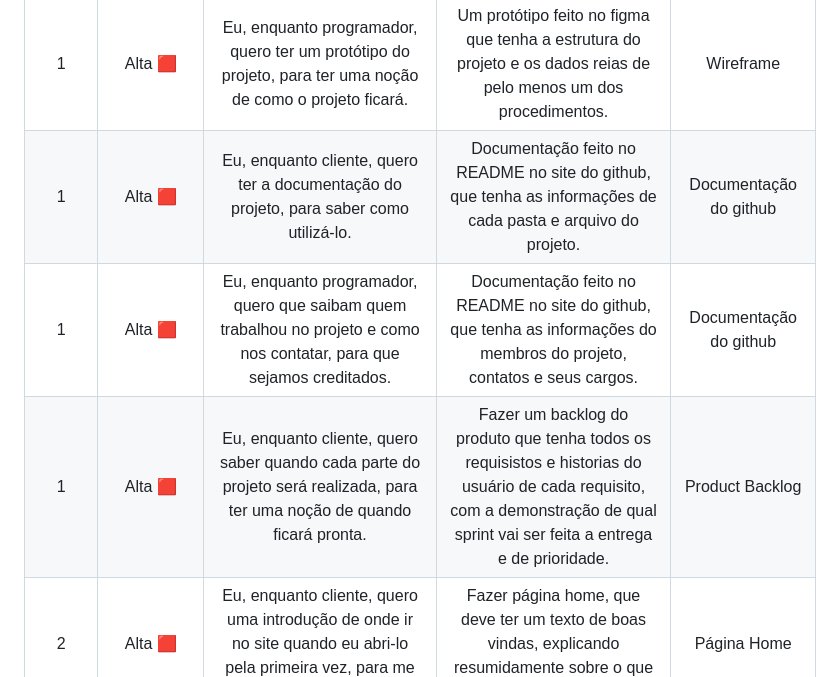
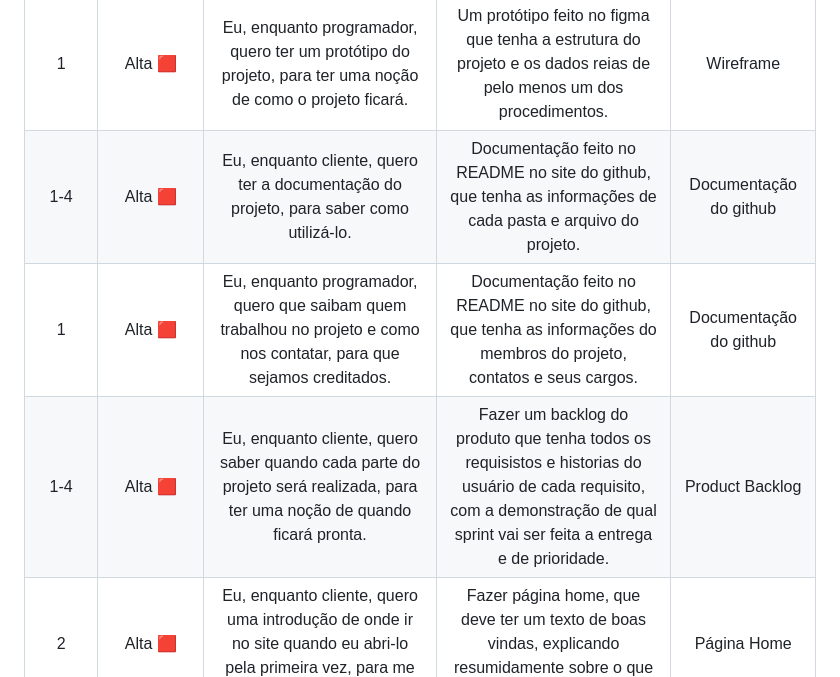
Before and after one commit to equipedevo/API_1, a Markdown page: doc/sprint/BacklogCompleto.md, the part around the change. Rendered like a GitHub page.

Commit message:
Arrumei sprint: "Documentação" e "Backlog"

```diff
--- a/doc/sprint/BacklogCompleto.md
+++ b/doc/sprint/BacklogCompleto.md
@@ -1,9 +1,9 @@
 | Sprint |       Prioridade      |                                                                                                    User Story                                                                                                    |                                                                                    Critério de Aceitação                                                                                     |             Requisito            |
 | :----: | :-------------------: | :--------------------------------------------------------------------------------------------------------------------------------------------------------------------------------------------------------------: | :------------------------------------------------------------------------------------------------------------------------------------------------------------------------------------------: | :------------------------------: |
 | 1      | Alta :red_square:     | Eu, enquanto programador, quero ter um protótipo do projeto, para ter uma noção de como o projeto ficará.                                                                                                        | Um protótipo feito no figma que tenha a estrutura do projeto e os dados reias de pelo menos um dos procedimentos.                                                                            | Wireframe                        |
-| 1      | Alta :red_square:     | Eu, enquanto cliente, quero ter a documentação do projeto, para saber como utilizá-lo.                                                                                                                           | Documentação feito no README no site do github, que tenha as informações de cada pasta e arquivo do projeto.                                                                                 |Documentação do github            |
+| 1-4    | Alta :red_square:     | Eu, enquanto cliente, quero ter a documentação do projeto, para saber como utilizá-lo.                                                                                                                           | Documentação feito no README no site do github, que tenha as informações de cada pasta e arquivo do projeto.                                                                                 |Documentação do github            |
 | 1      | Alta :red_square:     | Eu, enquanto programador, quero que saibam quem trabalhou no projeto e como nos contatar, para que sejamos creditados.                                                                                           | Documentação feito no README no site do github, que tenha as informações do membros do projeto, contatos e seus cargos.                                                                      | Documentação do github           |
-| 1      | Alta :red_square:     | Eu, enquanto cliente, quero saber quando cada parte do projeto será realizada, para ter uma noção de quando ficará pronta.                                                                                       | Fazer um backlog do produto que tenha todos os requisistos e historias do usuário de cada requisito, com a demonstração de qual sprint vai ser feita a entrega e de prioridade.              | Product Backlog                  |
+| 1-4    | Alta :red_square:     | Eu, enquanto cliente, quero saber quando cada parte do projeto será realizada, para ter uma noção de quando ficará pronta.                                                                                       | Fazer um backlog do produto que tenha todos os requisistos e historias do usuário de cada requisito, com a demonstração de qual sprint vai ser feita a entrega e de prioridade.              | Product Backlog                  |
 | 2      | Alta :red_square:     | Eu, enquanto cliente, quero uma introdução de onde ir no site quando eu abri-lo pela primeira vez, para me direcionar nele.                                                                                      | Fazer página home, que deve ter um texto de boas vindas, explicando resumidamente sobre o que é o site.                                                                                      | Página Home                      |
 | 2      | Alta :red_square:     | Eu, enquanto cliente, quero saber sobre importância e utilidade do site, para eu saber mais sobre o projeto.                                                                                                     | Uma página que contém um texto explicativo, que contextualiza o objetivo do site.                                                                                                            | Página Sobre                     |
 | 2      | Alta :red_square:     | Eu, como cliente, quero ver os gráficos e poder alterar a visualização destes através de filtros, para saber os dados sobre a covid longa.                                                                       | Uma página que dê para visualizar os gráficos e dê para selecionar os filtros destes gráficos.                                                                                               | Página Consulta                  |
```
